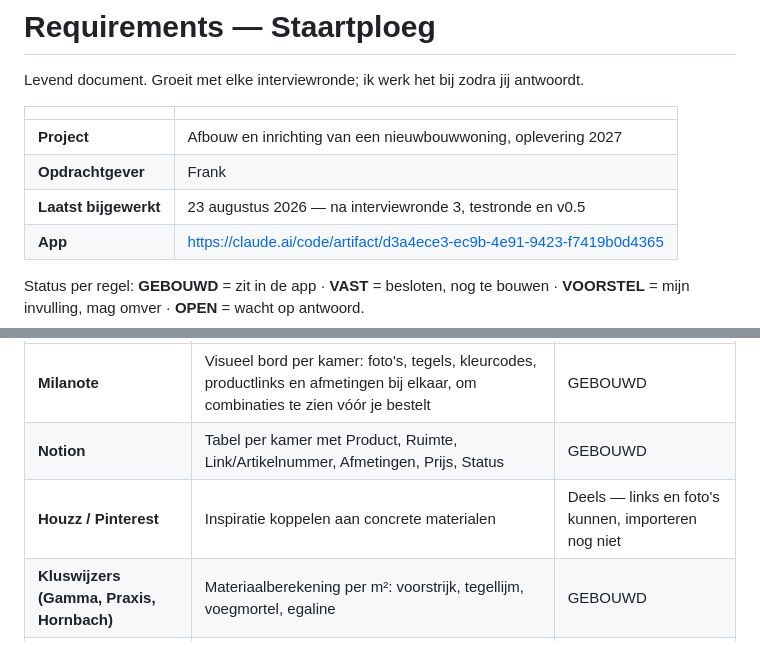
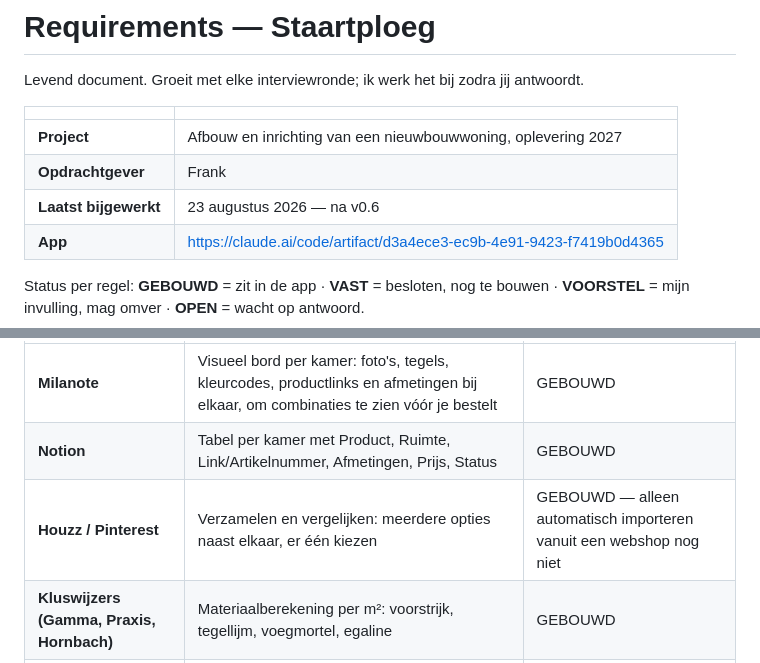
Before and after one commit to frankherling95-sketch/Home-Assistant, a Markdown page: docs/Requirements-Staartploeg.md, 2 parts joined by grey strips. GitHub-like rendering.

Commit message:
Requirements: statusregels bijgewerkt na v0.6
Co-Authored-By: Claude Opus 5 <noreply@anthropic.com>

```diff
--- a/docs/Requirements-Staartploeg.md
+++ b/docs/Requirements-Staartploeg.md
@@ -6,7 +6,7 @@ Levend document. Groeit met elke interviewronde; ik werk het bij zodra jij antwo
 | --- | --- |
 | **Project** | Afbouw en inrichting van een nieuwbouwwoning, oplevering 2027 |
 | **Opdrachtgever** | Frank |
-| **Laatst bijgewerkt** | 23 augustus 2026 — na interviewronde 3, testronde en v0.5 |
+| **Laatst bijgewerkt** | 23 augustus 2026 — na v0.6 |
 | **App** | https://claude.ai/code/artifact/d3a4ece3-ec9b-4e91-9423-f7419b0d4365 |
 
 Status per regel: **GEBOUWD** = zit in de app · **VAST** = besloten, nog te bouwen ·
@@ -39,7 +39,7 @@ Frank noemde vijf bestaande gereedschappen. De app moet daar één ding van word
 | --- | --- | --- |
 | **Milanote** | Visueel bord per kamer: foto's, tegels, kleurcodes, productlinks en afmetingen bij elkaar, om combinaties te zien vóór je bestelt | GEBOUWD |
 | **Notion** | Tabel per kamer met Product, Ruimte, Link/Artikelnummer, Afmetingen, Prijs, Status | GEBOUWD |
-| **Houzz / Pinterest** | Inspiratie koppelen aan concrete materialen | Deels — links en foto's kunnen, importeren nog niet |
+| **Houzz / Pinterest** | Verzamelen en vergelijken: meerdere opties naast elkaar, er één kiezen | GEBOUWD — alleen automatisch importeren vanuit een webshop nog niet |
 | **Kluswijzers (Gamma, Praxis, Hornbach)** | Materiaalberekening per m²: voorstrijk, tegellijm, voegmortel, egaline | GEBOUWD |
 | **Klusidee** | Antwoorden op specifieke klusvragen | Niet ingebouwd; blijft een link |
 
```
